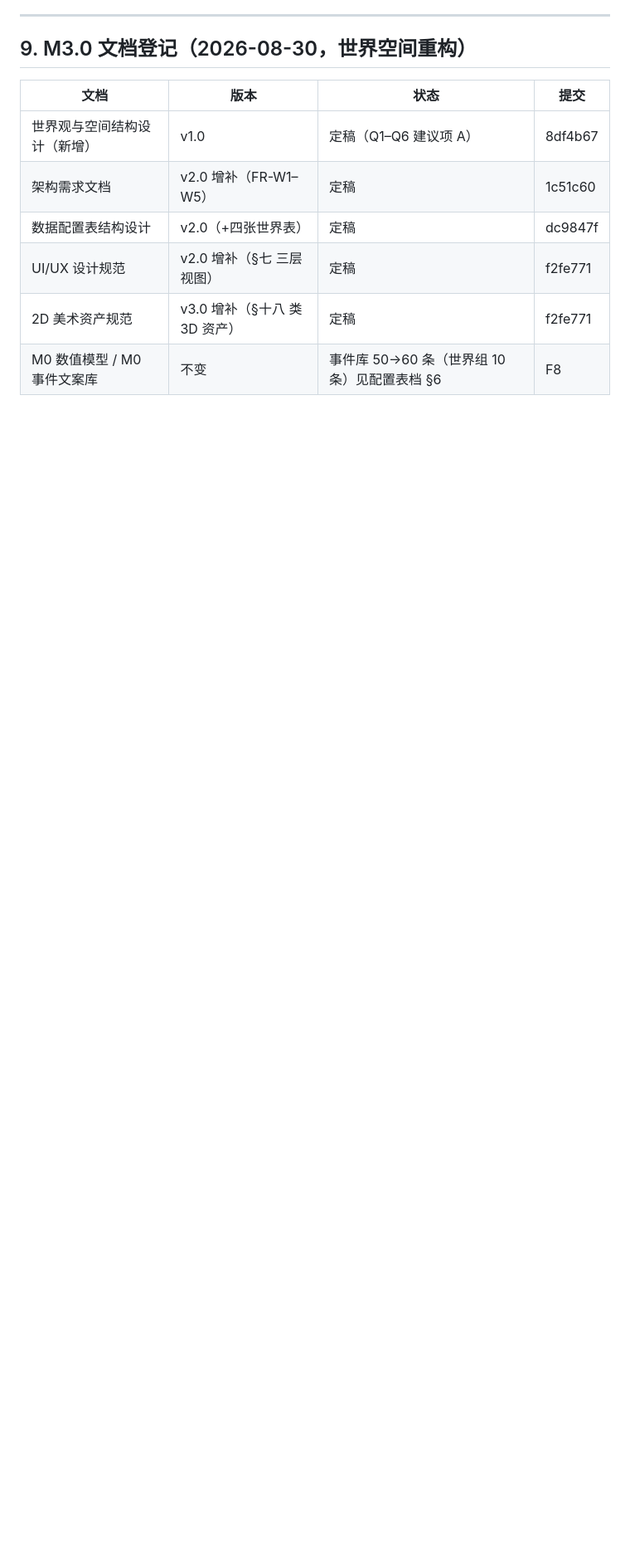
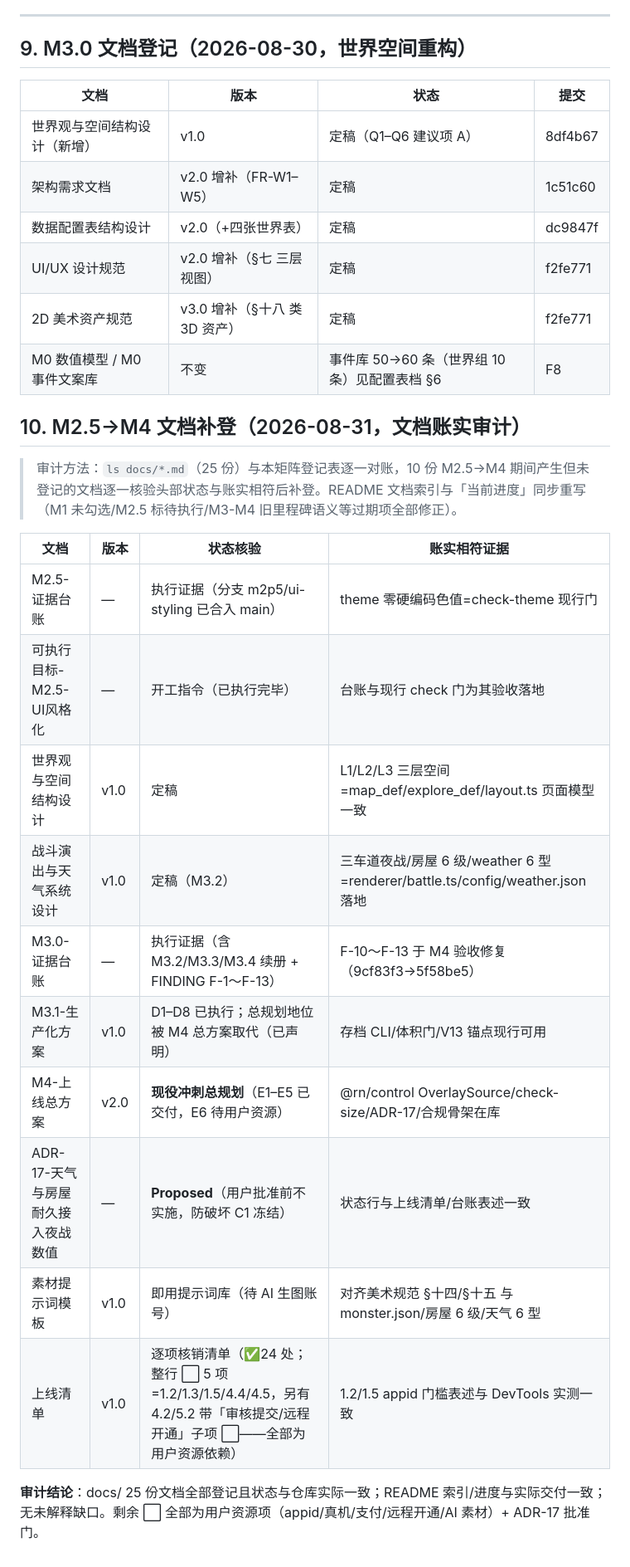
Before and after one commit to mr-woody/night-landlord, a Markdown page: docs/文档验收与追溯矩阵.md, the part around the change. Shown at 83% size. Drawn GitHub-style; blank space fills up the shorter version.

```diff
--- a/docs/文档验收与追溯矩阵.md
+++ b/docs/文档验收与追溯矩阵.md
@@ -144,3 +144,22 @@
 | UI/UX 设计规范 | v2.0 增补（§七 三层视图） | 定稿 | f2fe771 |
 | 2D 美术资产规范 | v3.0 增补（§十八 类 3D 资产） | 定稿 | f2fe771 |
 | M0 数值模型 / M0 事件文案库 | 不变 | 事件库 50→60 条（世界组 10 条）见配置表档 §6 | F8 |
+
+## 10. M2.5→M4 文档补登（2026-08-31，文档账实审计）
+
+> 审计方法：`ls docs/*.md`（25 份）与本矩阵登记表逐一对账，10 份 M2.5→M4 期间产生但未登记的文档逐一核验头部状态与账实相符后补登。README 文档索引与「当前进度」同步重写（M1 未勾选/M2.5 标待执行/M3-M4 旧里程碑语义等过期项全部修正）。
+
+| 文档 | 版本 | 状态核验 | 账实相符证据 |
+|---|---|---|---|
+| M2.5-证据台账 | — | 执行证据（分支 m2p5/ui-styling 已合入 main） | theme 零硬编码色值=check-theme 现行门 |
+| 可执行目标-M2.5-UI风格化 | — | 开工指令（已执行完毕） | 台账与现行 check 门为其验收落地 |
+| 世界观与空间结构设计 | v1.0 | 定稿 | L1/L2/L3 三层空间=map_def/explore_def/layout.ts 页面模型一致 |
+| 战斗演出与天气系统设计 | v1.0 | 定稿（M3.2） | 三车道夜战/房屋 6 级/weather 6 型=renderer/battle.ts/config/weather.json 落地 |
+| M3.0-证据台账 | — | 执行证据（含 M3.2/M3.3/M3.4 续册 + FINDING F-1～F-13） | F-10～F-13 于 M4 验收修复（9cf83f3→5f58be5） |
+| M3.1-生产化方案 | v1.0 | D1–D8 已执行；总规划地位被 M4 总方案取代（已声明） | 存档 CLI/体积门/V13 锚点现行可用 |
+| M4-上线总方案 | v2.0 | **现役冲刺总规划**（E1–E5 已交付，E6 待用户资源） | @rn/control OverlaySource/check-size/ADR-17/合规骨架在库 |
+| ADR-17-天气与房屋耐久接入夜战数值 | — | **Proposed**（用户批准前不实施，防破坏 C1 冻结） | 状态行与上线清单/台账表述一致 |
+| 素材提示词模板 | v1.0 | 即用提示词库（待 AI 生图账号） | 对齐美术规范 §十四/§十五 与 monster.json/房屋 6 级/天气 6 型 |
+| 上线清单 | v1.0 | 逐项核销清单（✅24 处；整行 ⬜ 5 项=1.2/1.3/1.5/4.4/4.5，另有 4.2/5.2 带「审核提交/远程开通」子项 ⬜——全部为用户资源依赖） | 1.2/1.5 appid 门槛表述与 DevTools 实测一致 |
+
+**审计结论**：docs/ 25 份文档全部登记且状态与仓库实际一致；README 索引/进度与实际交付一致；无未解释缺口。剩余 ⬜ 全部为用户资源项（appid/真机/支付/远程开通/AI 素材）+ ADR-17 批准门。
```
Also changed, not shown: README.md (+18 -5 lines).
